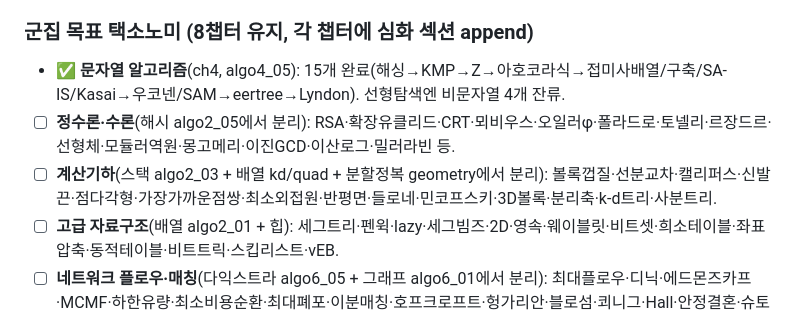
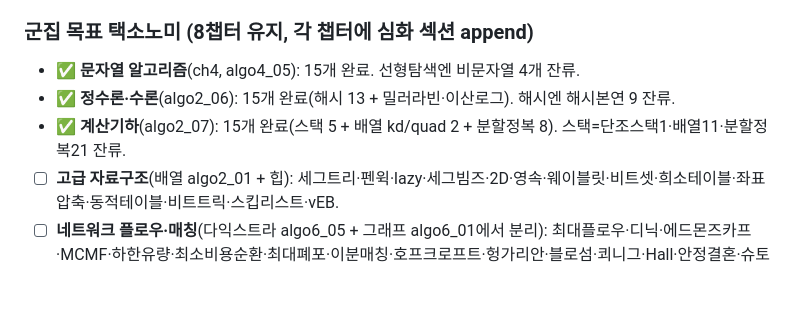
Before and after one commit to JaehoLee76/eduviz, a Markdown page: eduviz.md, the part around the change. GitHub-like rendering; blank space fills up the shorter version.

Commit message:
docs(eduviz): 심화 재구조화 3군집(문자열·정수론·계산기하) 완료 기록

```diff
--- a/eduviz.md
+++ b/eduviz.md
@@ -16,9 +16,9 @@
 4. 검증: `preview_start` → 섹션 노드 심화학습(N)·ord 순서·crumb·페이지(N/N)·렌더 스캔 에러0.
 
 ### 군집 목표 택소노미 (8챕터 유지, 각 챕터에 심화 섹션 append)
-- ✅ **문자열 알고리즘**(ch4, algo4_05): 15개 완료(해싱→KMP→Z→아호코라식→접미사배열/구축/SA-IS/Kasai→우코넨/SAM→eertree→Lyndon). 선형탐색엔 비문자열 4개 잔류.
-- ☐ **정수론·수론**(해시 algo2_05에서 분리): RSA·확장유클리드·CRT·뫼비우스·오일러φ·폴라드로·토넬리·르장드르·선형체·모듈러역원·몽고메리·이진GCD·이산로그·밀러라빈 등.
-- ☐ **계산기하**(스택 algo2_03 + 배열 kd/quad + 분할정복 geometry에서 분리): 볼록껍질·선분교차·캘리퍼스·신발끈·점다각형·가장가까운점쌍·최소외접원·반평면·들로네·민코프스키·3D볼록·분리축·k-d트리·사분트리.
+- ✅ **문자열 알고리즘**(ch4, algo4_05): 15개 완료. 선형탐색엔 비문자열 4개 잔류.
+- ✅ **정수론·수론**(algo2_06): 15개 완료(해시 13 + 밀러라빈·이산로그). 해시엔 해시본연 9 잔류.
+- ✅ **계산기하**(algo2_07): 15개 완료(스택 5 + 배열 kd/quad 2 + 분할정복 8). 스택=단조스택1·배열11·분할정복21 잔류.
 - ☐ **고급 자료구조**(배열 algo2_01 + 힙): 세그트리·펜윅·lazy·세그빔즈·2D·영속·웨이블릿·비트셋·희소테이블·좌표압축·동적테이블·비트트릭·스킵리스트·vEB.
 - ☐ **네트워크 플로우·매칭**(다익스트라 algo6_05 + 그래프 algo6_01에서 분리): 최대플로우·디닉·에드몬즈카프·MCMF·하한유량·최소비용순환·최대폐포·이분매칭·호프크로프트·헝가리안·블로섬·쾨니그·Hall·안정결혼·슈토어바그너·카거·Gomory-Hu·최소평균사이클.
 - ☐ **고급 그래프**(DFS algo6_04): SCC·2SAT·단절점·BCC·오일러·Hierholzer·DAG최장·도미네이터·추이폐쇄·함수그래프·평면·중국인우편·간선분류·딜워스·그래프채색·간선채색.
```
